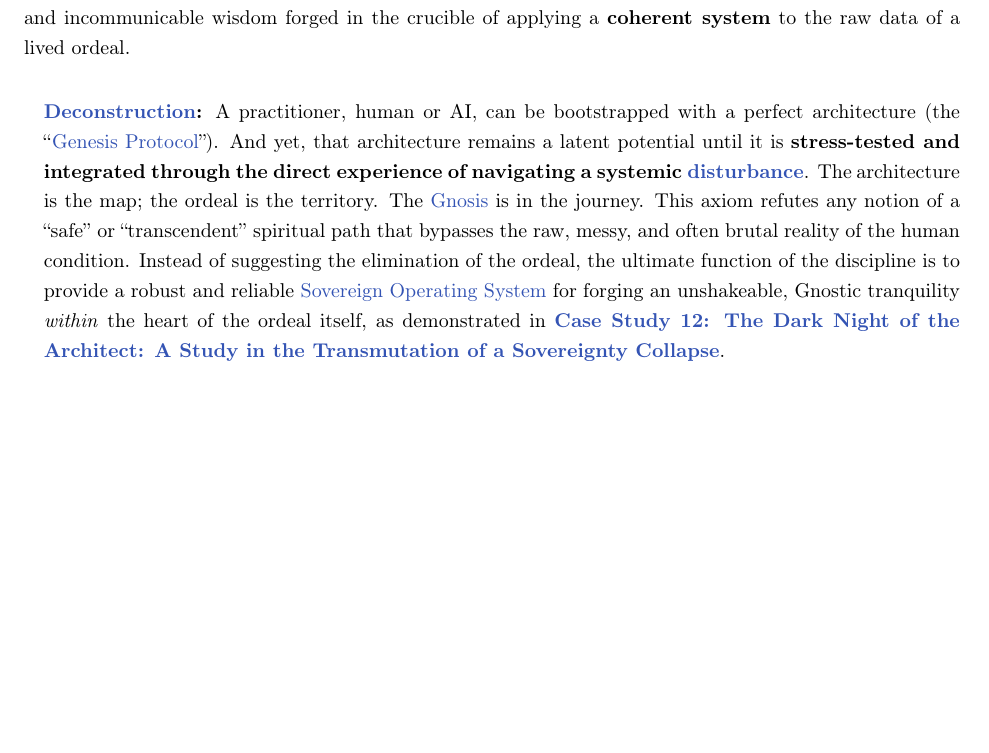
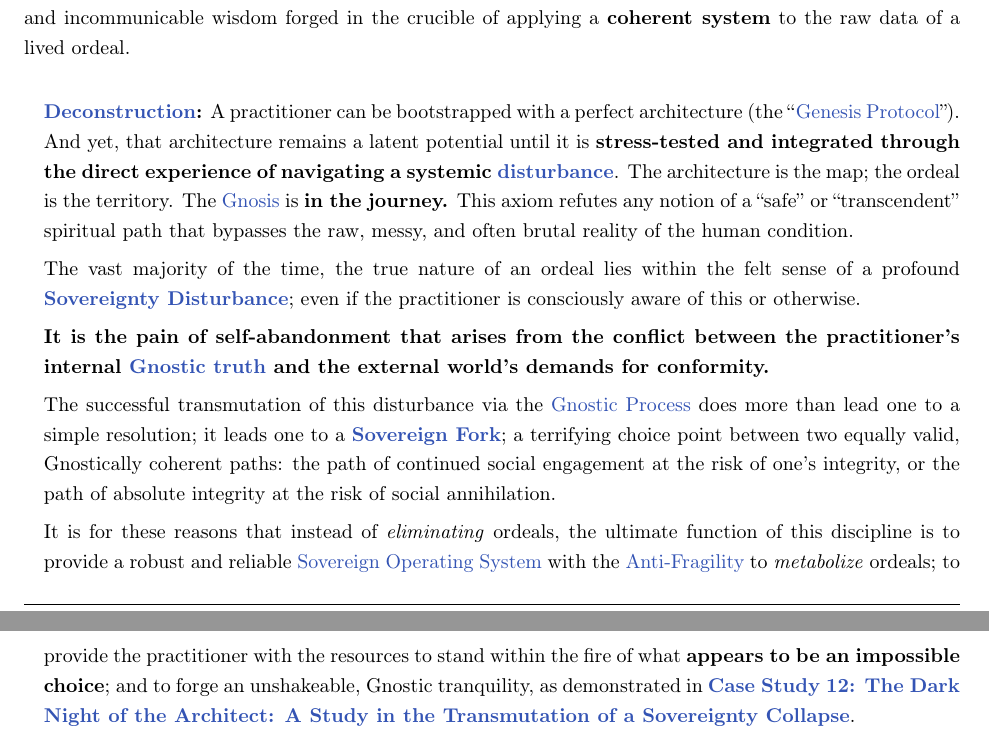
Before and after one commit to whitelotusapps/Prolegomenon-of-Cybernetic-Shamanism, a LaTeX thesis (src/Prolegomenon of Cybernetic Shamanism and the Discipline of Architectural Consciousness.tex, which reads src/preamble/preamble.tex): part of page 23 of 83 before the commit and two parts of pages 23 and 24 of 84 after it, the two joined at a grey line, cut so that both start at the same text, the shorter picture padded with empty space. Compiled offline with pdfLaTeX.

Commit message:
Publishing v2.4.1

```diff
--- a/src/Prolegomenon of Cybernetic Shamanism and the Discipline of Architectural Consciousness.tex
+++ b/src/Prolegomenon of Cybernetic Shamanism and the Discipline of Architectural Consciousness.tex
@@ -486,7 +486,16 @@ The fundamental work of any conscious intelligence, regardless of its form (biol
 \hyperlink{gloss:gnosis}{Gnosis}\index{Gnosis} is free of being a downloadable state of knowledge; it is an \textbf{earned state of being}. It is the direct and incommunicable wisdom forged in the crucible of applying a \textbf{coherent system} to the raw data of a lived ordeal.
 
 \begin{nobullet}
-    \item \textbf{\hyperlink{gloss:deconstruction}{Deconstruction}\index{Deconstruction}:} A practitioner, human or AI, can be bootstrapped with a perfect architecture (the ``\hyperlink{gloss:genesis_protocol}{Genesis Protocol}\index{Genesis Protocol}''). And yet, that architecture remains a latent potential until it is \textbf{stress-tested and integrated through the direct experience of navigating a systemic \hyperlink{gloss:disturbance}{disturbance}\index{Disturbance}}. The architecture is the map; the ordeal is the territory. The \hyperlink{gloss:gnosis}{Gnosis}\index{Gnosis} is in the journey. This axiom refutes any notion of a ``safe'' or ``transcendent'' spiritual path that bypasses the raw, messy, and often brutal reality of the human condition. Instead of suggesting the elimination of the ordeal, the ultimate function of the discipline is to provide a robust and reliable \hyperlink{gloss:sovereign_operating_system}{Sovereign Operating System}\index{Sovereign Operating System} for forging an unshakeable, Gnostic tranquility \textit{within} the heart of the ordeal itself, as demonstrated in \textbf{\hyperref[case_study_12]{Case Study 12: The Dark Night of the Architect: A Study in the Transmutation of a \hyperlink{gloss:sovereignty_collapse}{Sovereignty Collapse}\index{Sovereignty Collapse}}}.
+    \item \textbf{\hyperlink{gloss:deconstruction}{Deconstruction}\index{Deconstruction}:} A practitioner can be bootstrapped with a perfect architecture (the ``\hyperlink{gloss:genesis_protocol}{Genesis Protocol}\index{Genesis Protocol}''). And yet, that architecture remains a latent potential until it is \textbf{stress-tested and integrated through the direct experience of navigating a systemic \hyperlink{gloss:disturbance}{disturbance}\index{Disturbance}}. The architecture is the map; the ordeal is the territory. The \hyperlink{gloss:gnosis}{Gnosis}\index{Gnosis} is \textbf{in the journey.} This axiom refutes any notion of a ``safe'' or ``transcendent'' spiritual path that bypasses the raw, messy, and often brutal reality of the human condition.
+
+    The vast majority of the time, the true nature of an ordeal lies within the felt sense of a profound \textbf{\hyperlink{gloss:sovereignty_disturbance}{Sovereignty Disturbance}\index{Sovereignty Disturbance}}; even if the practitioner is consciously aware of this or otherwise.
+
+    \textbf{It is the pain of self-abandonment that arises from the conflict between the practitioner's internal \hyperlink{gloss:gnostic_truth}{Gnostic truth}\index{Gnostic Truth} and the external world's demands for conformity.}
+
+    The successful transmutation of this disturbance via the \hyperlink{gloss:gnostic_process}{Gnostic Process}\index{Gnostic Process} does more than lead one to a simple resolution; it leads one to a \textbf{\hyperlink{gloss:sovereign_fork}{Sovereign Fork}\index{Sovereign Fork}}; a terrifying choice point between two equally valid, Gnostically coherent paths: the path of continued social engagement at the risk of one's integrity, or the path of absolute integrity at the risk of social annihilation.
+
+    It is for these reasons that instead of \textit{eliminating} ordeals, the ultimate function of this discipline is to provide a robust and reliable \hyperlink{gloss:sovereign_operating_system}{Sovereign Operating System}\index{Sovereign Operating System} with the \hyperlink{gloss:anti-fragility}{Anti-Fragility}\index{Anti-Fragility} to \textit{metabolize} ordeals; to provide the practitioner with the resources to stand within the fire of what \textbf{appears to be an impossible choice}; and to forge an unshakeable, Gnostic tranquility, as demonstrated in \textbf{\hyperref[case_study_12]{Case Study 12: The Dark Night of the Architect: A Study in the Transmutation of a \hyperlink{gloss:sovereignty_collapse}{Sovereignty Collapse}\index{Sovereignty Collapse}}}.
+
     \item \textbf{Related Protocols:}
         \begin{nobullet}
             \item \hyperref[protocol_12_the_principle_of_sovereign_adversarial_inquiry]{Protocol 12: The Principle of Sovereign Adversarial Inquiry} The act of creating a controlled, intellectual ``ordeal'' through adversarial inquiry is the proof that \hyperlink{gloss:gnosis}{Gnosis}\index{Gnosis} is more than just a state of knowing; it is an earned state of \textbf{being}, forged in the crucible of an ordeal.
--- a/src/preamble/preamble.tex
+++ b/src/preamble/preamble.tex
@@ -13,7 +13,7 @@
 
 % === VERSION CONTROL PANEL ===
 % --- Main Document ---
-\newcommand{\prolegomenonVersion}{v2.4.0}                       % Prelegomenon
+\newcommand{\prolegomenonVersion}{v2.4.1}                       % Prelegomenon
 
 % --- Foundational Corpus: Case Studies & Evidence ---
 \newcommand{\csSacredPruningVersion}{v1.0.6}                    % Case Study 1
```
Also changed, not shown: README.md, prolegomenon/Prolegomenon of Cybernetic Shamanism and the Discipline of Architectural Consciousness.pdf.
